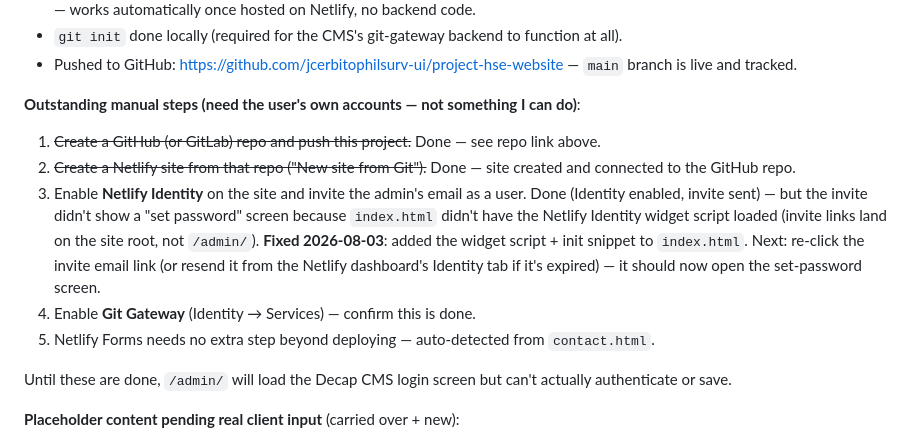
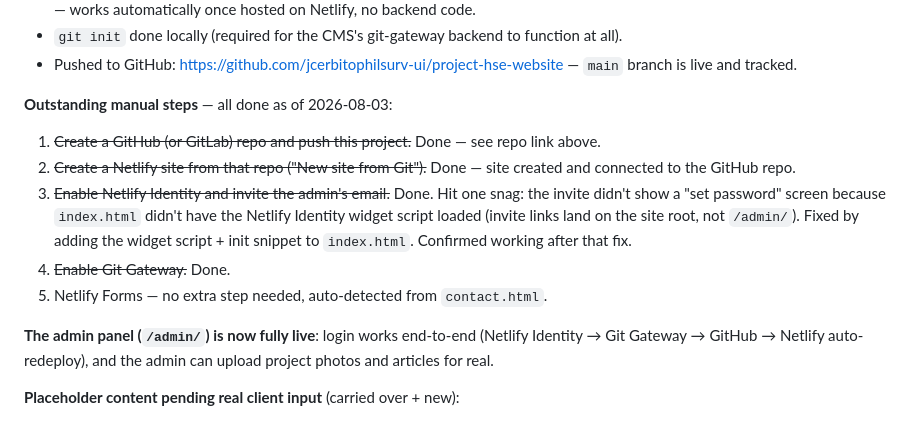
Before and after one commit to jcerbitophilsurv-ui/project-hse-website, a Markdown page: PROGRESS.md, the part around the change. GitHub-like rendering.

Commit message:
Update PROGRESS.md: admin CMS confirmed fully working
Co-Authored-By: Claude Sonnet 5 <noreply@anthropic.com>

```diff
--- a/PROGRESS.md
+++ b/PROGRESS.md
@@ -36,14 +36,14 @@
 - `git init` done locally (required for the CMS's git-gateway backend to function at all).
 - Pushed to GitHub: https://github.com/jcerbitophilsurv-ui/project-hse-website — `main` branch is live and tracked.
 
-**Outstanding manual steps (need the user's own accounts — not something I can do)**:
+**Outstanding manual steps** — all done as of 2026-08-03:
 1. ~~Create a GitHub (or GitLab) repo and push this project.~~ Done — see repo link above.
 2. ~~Create a Netlify site from that repo ("New site from Git").~~ Done — site created and connected to the GitHub repo.
-3. Enable **Netlify Identity** on the site and invite the admin's email as a user. Done (Identity enabled, invite sent) — but the invite didn't show a "set password" screen because `index.html` didn't have the Netlify Identity widget script loaded (invite links land on the site root, not `/admin/`). **Fixed 2026-08-03**: added the widget script + init snippet to `index.html`. Next: re-click the invite email link (or resend it from the Netlify dashboard's Identity tab if it's expired) — it should now open the set-password screen.
-4. Enable **Git Gateway** (Identity → Services) — confirm this is done.
-5. Netlify Forms needs no extra step beyond deploying — auto-detected from `contact.html`.
+3. ~~Enable Netlify Identity and invite the admin's email.~~ Done. Hit one snag: the invite didn't show a "set password" screen because `index.html` didn't have the Netlify Identity widget script loaded (invite links land on the site root, not `/admin/`). Fixed by adding the widget script + init snippet to `index.html`. Confirmed working after that fix.
+4. ~~Enable Git Gateway.~~ Done.
+5. Netlify Forms — no extra step needed, auto-detected from `contact.html`.
 
-Until these are done, `/admin/` will load the Decap CMS login screen but can't actually authenticate or save.
+**The admin panel (`/admin/`) is now fully live**: login works end-to-end (Netlify Identity → Git Gateway → GitHub → Netlify auto-redeploy), and the admin can upload project photos and articles for real.
 
 **Placeholder content pending real client input** (carried over + new):
 - Stats strip figures, testimonials, contact details — unchanged from phase 1
```
